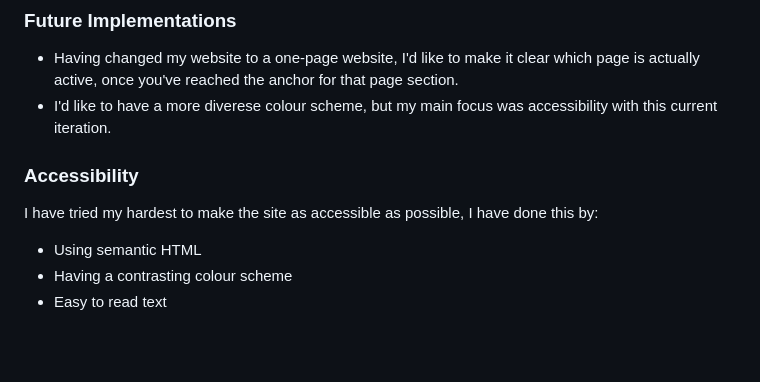
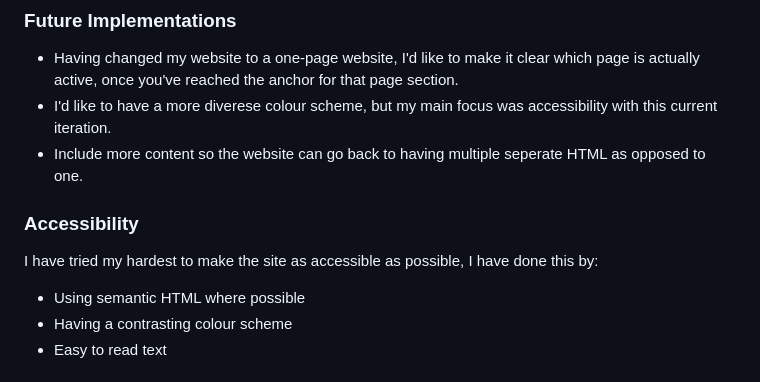
Before and after one commit to JayScarrott/mr-johnson, a Markdown page: readme.md, the part around the change. GitHub-like rendering; blank space fills up the shorter version.

Commit message:
Added to future implementation

```diff
--- a/readme.md
+++ b/readme.md
@@ -95,12 +95,13 @@ Being a website for a band, most of the imagery will be either shots of the band
 
 * Having changed my website to a one-page website, I'd like to make it clear which page is actually active, once you've reached the anchor for that page section.
 * I'd like to have a more diverese colour scheme, but my main focus was accessibility with this current iteration.
+* Include more content so the website can go back to having multiple seperate HTML as opposed to one.
 
 ### Accessibility
 
 I have tried my hardest to make the site as accessible as possible, I have done this by:
 
-* Using semantic HTML
+* Using semantic HTML where possible
 * Having a contrasting colour scheme
 * Easy to read text
 
```
